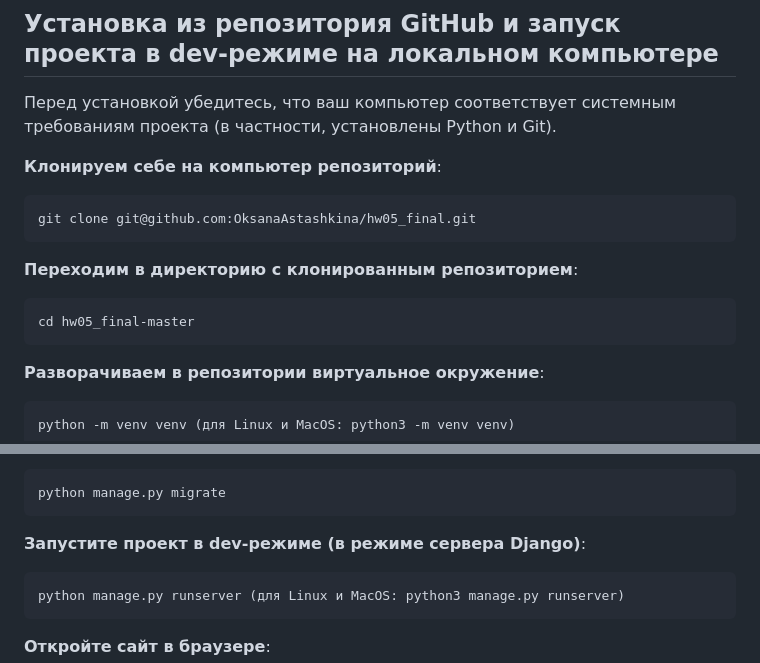
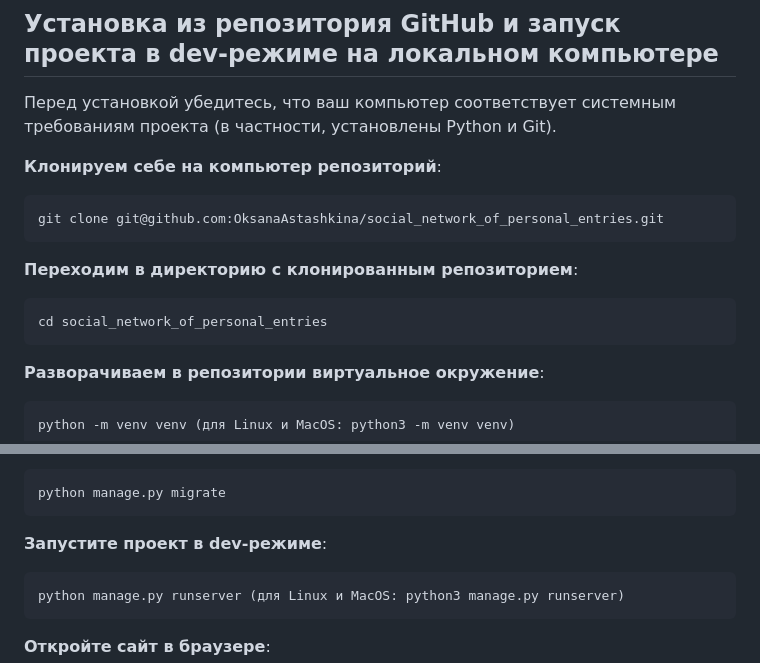
Before and after one commit to OksanaAstashkina/social_network_of_personal_entries, a Markdown page: README.md, 2 parts joined by grey strips. GitHub-like rendering.

````diff
--- a/README.md
+++ b/README.md
@@ -34,12 +34,12 @@
 
 __Клонируем себе на компьютер репозиторий__:
 ```
-git clone git@github.com:OksanaAstashkina/hw05_final.git
+git clone git@github.com:OksanaAstashkina/social_network_of_personal_entries.git
 ```
 
 __Переходим в директорию с клонированным репозиторием__:
 ```
-cd hw05_final-master
+cd social_network_of_personal_entries
 ```
 
 __Разворачиваем в репозитории виртуальное окружение__:
@@ -62,7 +62,7 @@ __В папке с файлом manage.py выполните миграции__:
 python manage.py migrate
 ```
 
-__Запустите проект в dev-режиме (в режиме сервера Django)__:
+__Запустите проект в dev-режиме__:
 ```
 python manage.py runserver (для Linux и MacOS: python3 manage.py runserver)
 ```
````
